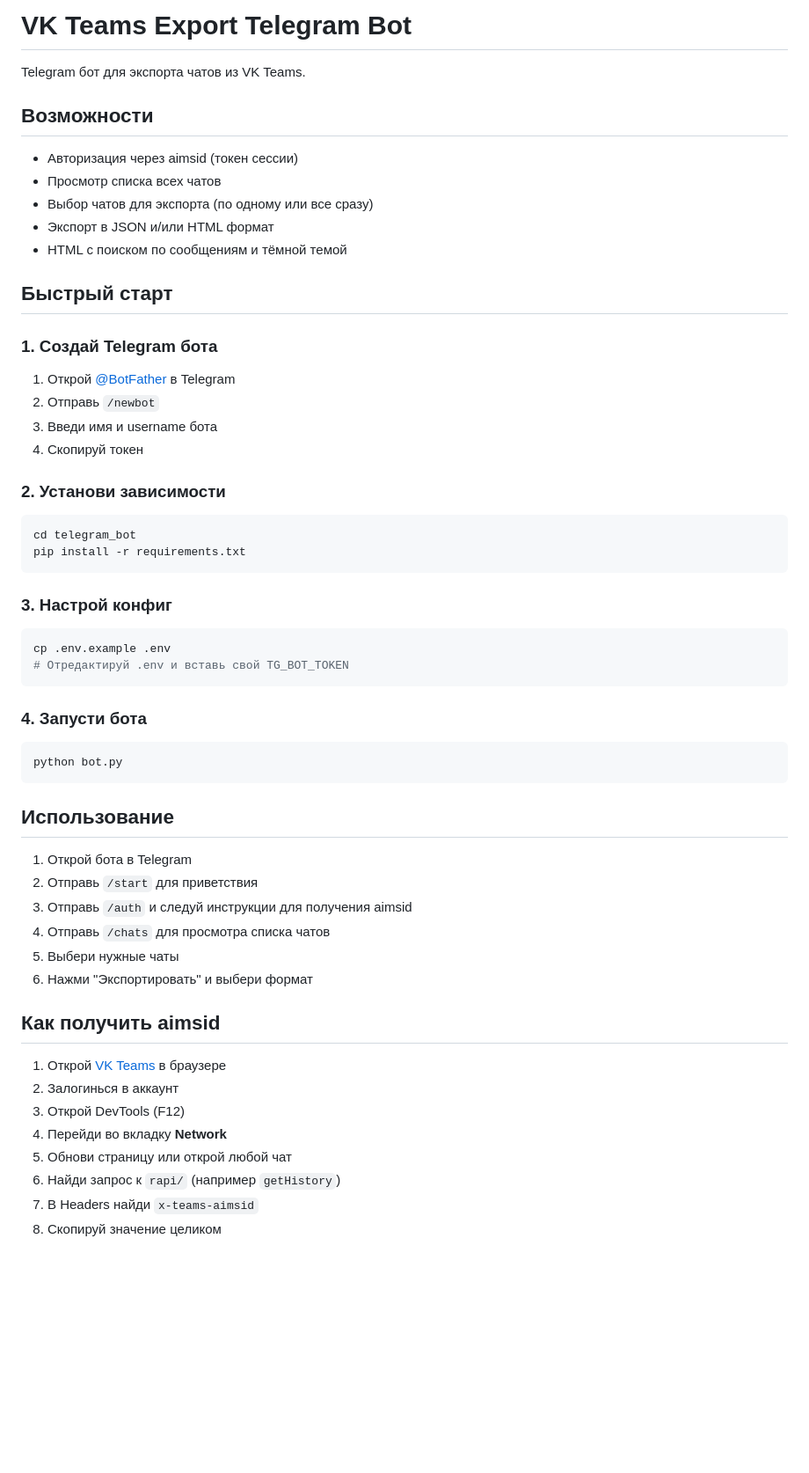
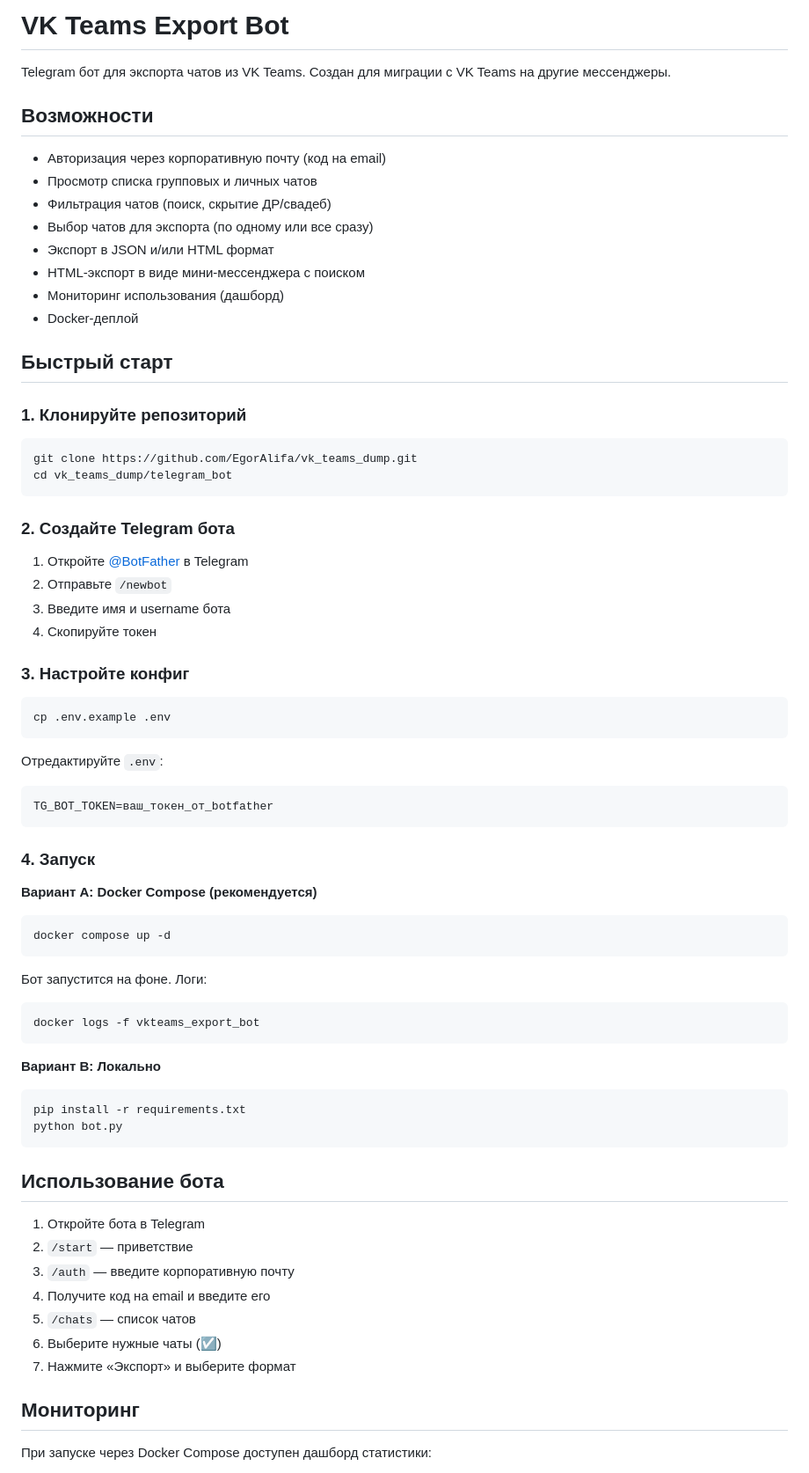
Before and after one commit to EgorAlifa/vk_teams_dump, a Markdown page: telegram_bot/README.md, the part around one of its changes. Shown at 88% size. Drawn GitHub-style; blank space fills up the shorter version.

````diff
--- a/telegram_bot/README.md
+++ b/telegram_bot/README.md
@@ -1,61 +1,76 @@
-# VK Teams Export Telegram Bot
+# VK Teams Export Bot
 
-Telegram бот для экспорта чатов из VK Teams.
+Telegram бот для экспорта чатов из VK Teams. Создан для миграции с VK Teams на другие мессенджеры.
 
 ## Возможности
 
-- Авторизация через aimsid (токен сессии)
-- Просмотр списка всех чатов
+- Авторизация через корпоративную почту (код на email)
+- Просмотр списка групповых и личных чатов
+- Фильтрация чатов (поиск, скрытие ДР/свадеб)
 - Выбор чатов для экспорта (по одному или все сразу)
 - Экспорт в JSON и/или HTML формат
-- HTML с поиском по сообщениям и тёмной темой
+- HTML-экспорт в виде мини-мессенджера с поиском
+- Мониторинг использования (дашборд)
+- Docker-деплой
 
 ## Быстрый старт
 
-### 1. Создай Telegram бота
-
-1. Открой [@BotFather](https://t.me/BotFather) в Telegram
-2. Отправь `/newbot`
-3. Введи имя и username бота
-4. Скопируй токен
-
-### 2. Установи зависимости
+### 1. Клонируйте репозиторий
 
 ```bash
-cd telegram_bot
-pip install -r requirements.txt
+git clone https://github.com/EgorAlifa/vk_teams_dump.git
+cd vk_teams_dump/telegram_bot
 ```
 
-### 3. Настрой конфиг
+### 2. Создайте Telegram бота
+
+1. Откройте [@BotFather](https://t.me/BotFather) в Telegram
+2. Отправьте `/newbot`
+3. Введите имя и username бота
+4. Скопируйте токен
+
+### 3. Настройте конфиг
 
 ```bash
 cp .env.example .env
-# Отредактируй .env и вставь свой TG_BOT_TOKEN
 ```
 
-### 4. Запусти бота
+Отредактируйте `.env`:
+```env
+TG_BOT_TOKEN=ваш_токен_от_botfather
+```
+
+### 4. Запуск
+
+**Вариант A: Docker Compose (рекомендуется)**
 
 ```bash
+docker compose up -d
+```
+
+Бот запустится на фоне. Логи:
+```bash
+docker logs -f vkteams_export_bot
+```
+
+**Вариант B: Локально**
+
+```bash
+pip install -r requirements.txt
 python bot.py
 ```
 
-## Использование
+## Использование бота
 
-1. Открой бота в Telegram
-2. Отправь `/start` для приветствия
-3. Отправь `/auth` и следуй инструкции для получения aimsid
-4. Отправь `/chats` для просмотра списка чатов
-5. Выбери нужные чаты
-6. Нажми "Экспортировать" и выбери формат
+1. Откройте бота в Telegram
+2. `/start` — приветствие
+3. `/auth` — введите корпоративную почту
+4. Получите код на email и введите его
+5. `/chats` — список чатов
+6. Выберите нужные чаты (☑️)
+7. Нажмите «Экспорт» и выберите формат
 
-## Как получить aimsid
+## Мониторинг
 
-1. Открой [VK Teams](https://myteam.mail.ru) в браузере
-2. Залогинься в аккаунт
-3. Открой DevTools (F12)
-4. Перейди во вкладку **Network**
-5. Обнови страницу или открой любой чат
-6. Найди запрос к `rapi/` (например `getHistory`)
-7. В Headers найди `x-teams-aimsid`
-8. Скопируй значение целиком
+При запуске через Docker Compose доступен дашборд статистики:
 
````
Also changed, not shown: other parts of telegram_bot/README.md (+77 -28 lines).
